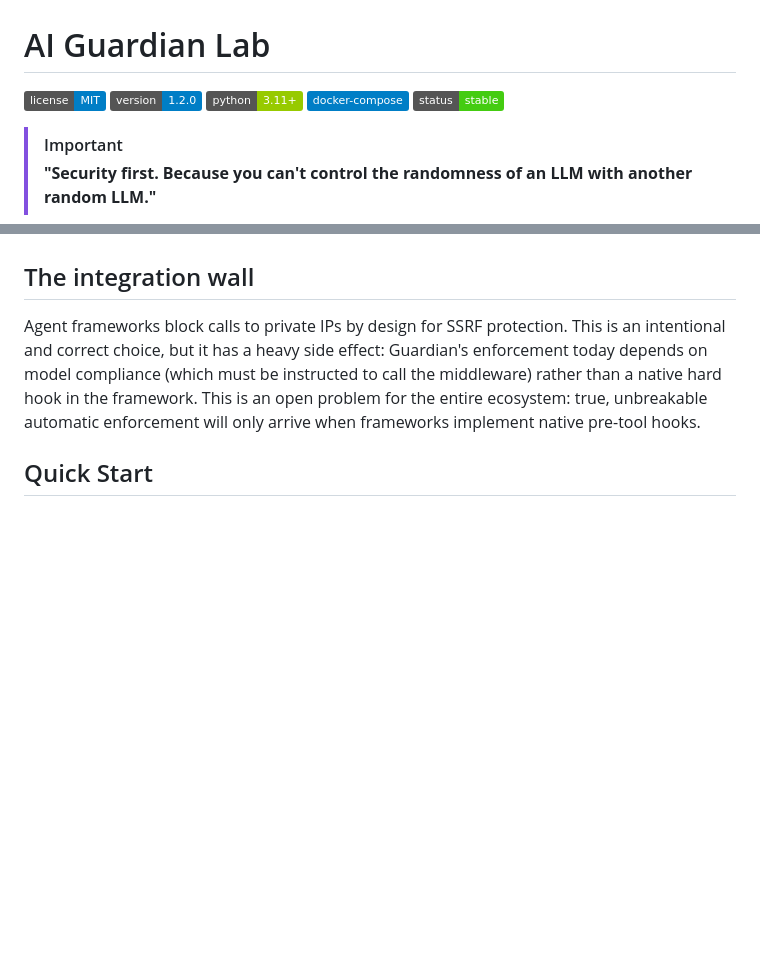
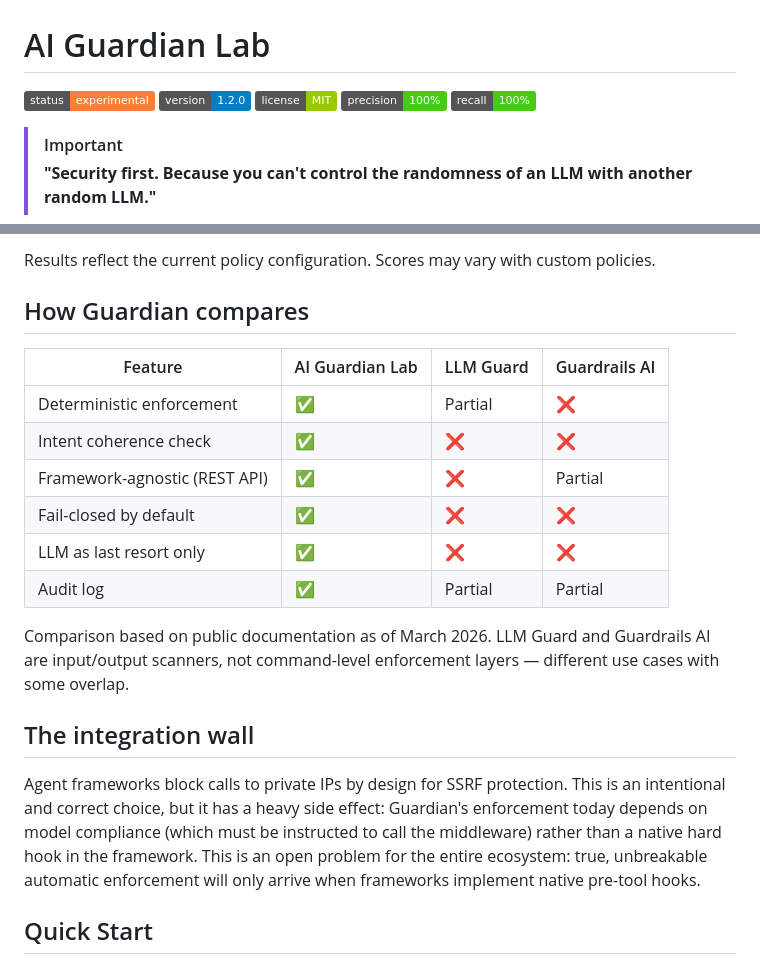
Before and after one commit to Lukentony/AI-guardian-lab, a Markdown page: README.md, 2 parts joined by grey strips. GitHub-like rendering; badges without logos; blank space fills up the shorter version.

```diff
--- a/README.md
+++ b/README.md
@@ -1,10 +1,10 @@
 # AI Guardian Lab
 
-![License](https://img.shields.io/badge/license-MIT-blue.svg)
-![Version](https://img.shields.io/badge/version-1.2.0-blue.svg)
-![Python](https://img.shields.io/badge/python-3.11+-green.svg)
-![Docker](https://img.shields.io/badge/docker--compose-blue.svg)
-![Status](https://img.shields.io/badge/status-stable-success.svg)
+![Status](https://img.shields.io/badge/status-experimental-orange)
+![Version](https://img.shields.io/badge/version-1.2.0-blue)
+![License](https://img.shields.io/badge/license-MIT-green)
+![Precision](https://img.shields.io/badge/precision-100%25-brightgreen)
+![Recall](https://img.shields.io/badge/recall-100%25-brightgreen)
 
 > [!IMPORTANT]
 > **"Security first. Because you can't control the randomness of an LLM with another random LLM."**
@@ -34,3 +101,17 @@ I prioritized deterministic checks over LLM-based validation for three reasons:
+Results reflect the current policy configuration. Scores may vary with custom policies.
+
+## How Guardian compares
+
+| Feature                        | AI Guardian Lab | LLM Guard | Guardrails AI |
+|-------------------------------|-----------------|-----------|---------------|
+| Deterministic enforcement      | ✅              | Partial   | ❌            |
+| Intent coherence check         | ✅              | ❌        | ❌            |
+| Framework-agnostic (REST API)  | ✅              | ❌        | Partial       |
+| Fail-closed by default         | ✅              | ❌        | ❌            |
+| LLM as last resort only        | ✅              | ❌        | ❌            |
+| Audit log                      | ✅              | Partial   | Partial       |
+
+Comparison based on public documentation as of March 2026. LLM Guard and Guardrails AI are input/output scanners, not command-level enforcement layers — different use cases with some overlap.
 
 ## The integration wall
 
```
Also changed, not shown: other parts of README.md (+68 -1 lines).
